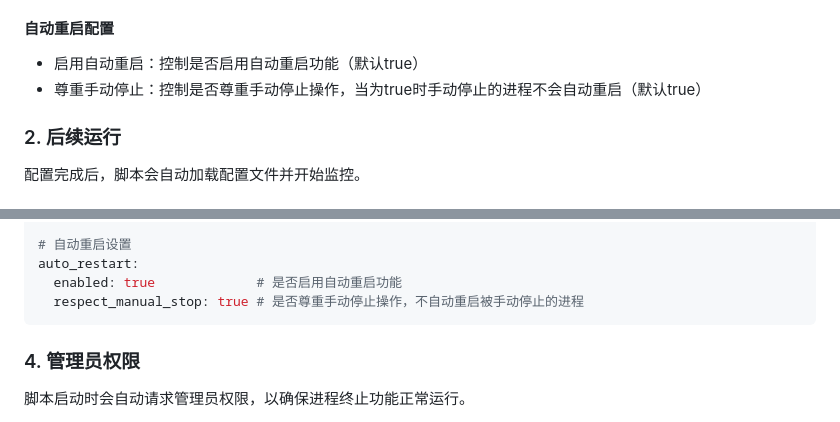
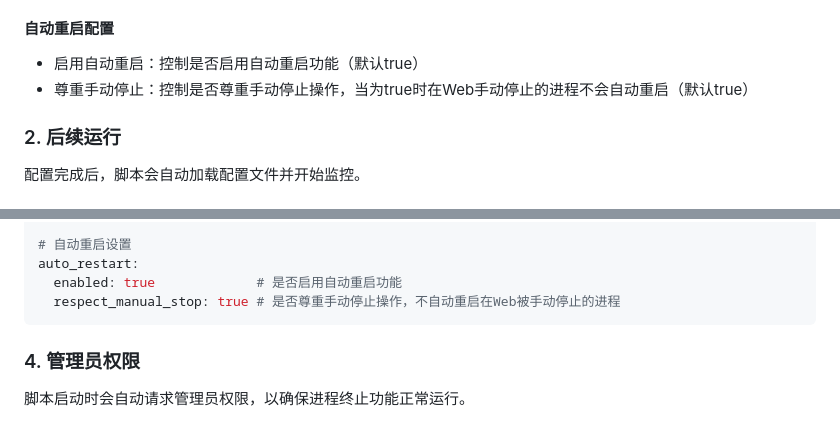
Before and after one commit to touchscale/one-click-start---yunzai-llbot, a Markdown page: README.md, 2 parts joined by grey strips. Rendered like a GitHub page.

Commit message:
update README.md.
Signed-off-by: touchscale <id_09261891@qq.com>

````diff
--- a/README.md
+++ b/README.md
@@ -55,7 +55,7 @@ python llbot_yunzai_monitor.py
 
 #### 自动重启配置
 - 启用自动重启：控制是否启用自动重启功能（默认true）
-- 尊重手动停止：控制是否尊重手动停止操作，当为true时手动停止的进程不会自动重启（默认true）
+- 尊重手动停止：控制是否尊重手动停止操作，当为true时在Web手动停止的进程不会自动重启（默认true）
 
 ### 2. 后续运行
 
@@ -90,7 +90,7 @@ http_check:
 # 自动重启设置
 auto_restart:
   enabled: true             # 是否启用自动重启功能
-  respect_manual_stop: true # 是否尊重手动停止操作，不自动重启被手动停止的进程
+  respect_manual_stop: true # 是否尊重手动停止操作，不自动重启在Web被手动停止的进程
 ```
 
 ### 4. 管理员权限
````
